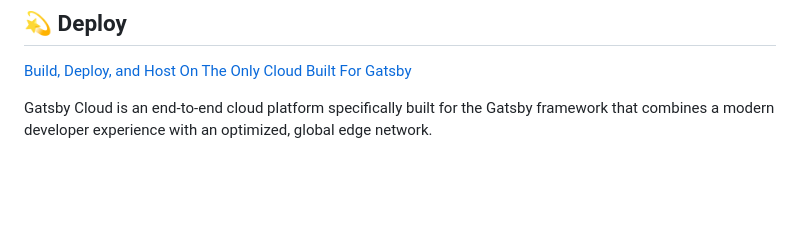
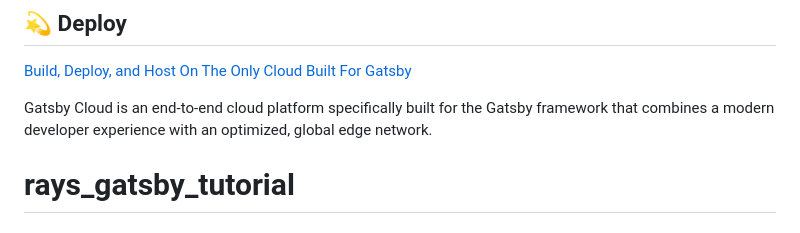
Before and after one commit to kora1996/rays_gatsby_tutorial, a Markdown page: README.md, the part around the change. GitHub-like rendering; blank space fills up the shorter version.

```diff
--- a/README.md
+++ b/README.md
@@ -97,3 +97,4 @@ Looking for more guidance? Full documentation for Gatsby lives [on the website](
 Gatsby Cloud is an end-to-end cloud platform specifically built for the Gatsby framework that combines a modern developer experience with an optimized, global edge network.
 
 <!-- AUTO-GENERATED-CONTENT:END -->
+# rays_gatsby_tutorial
```
